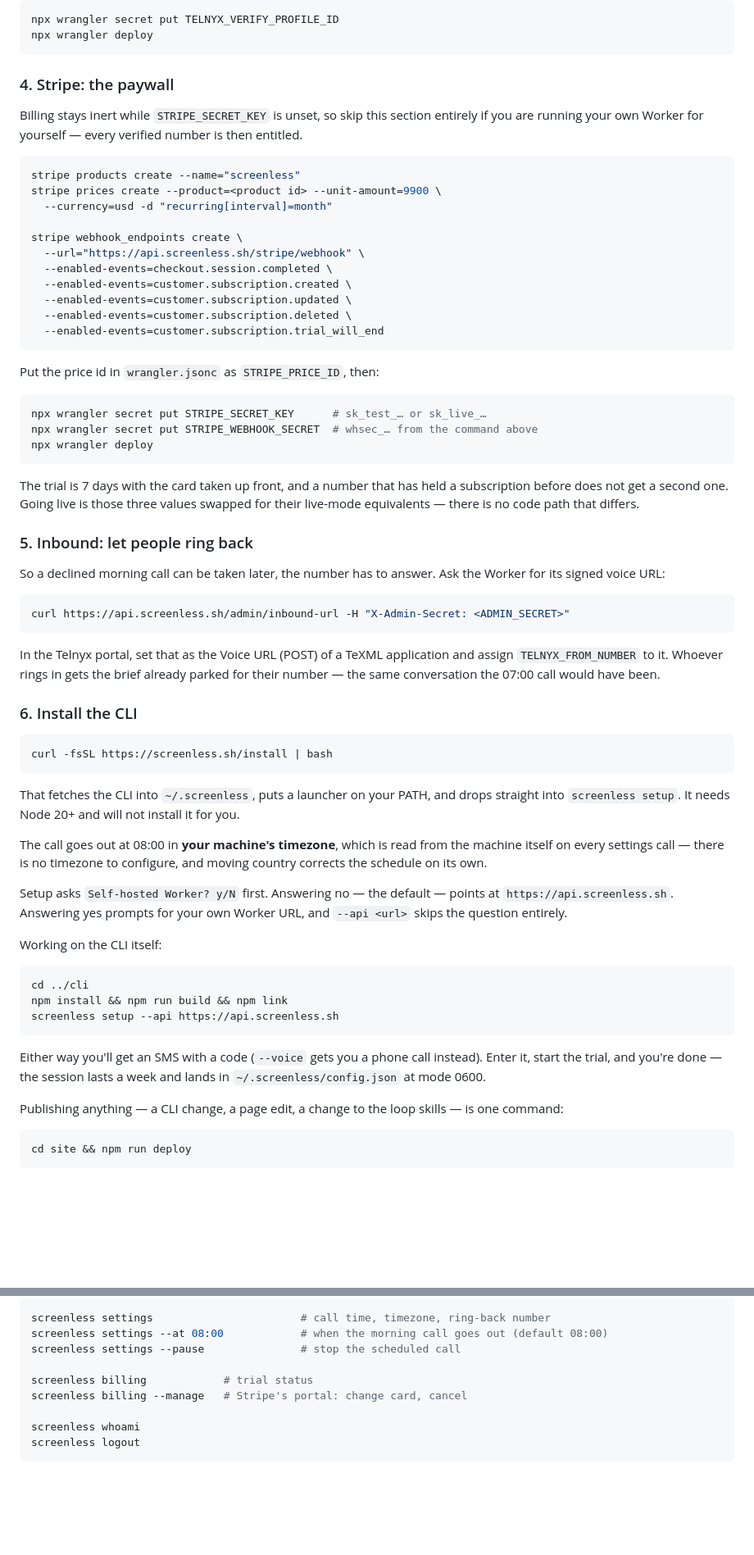
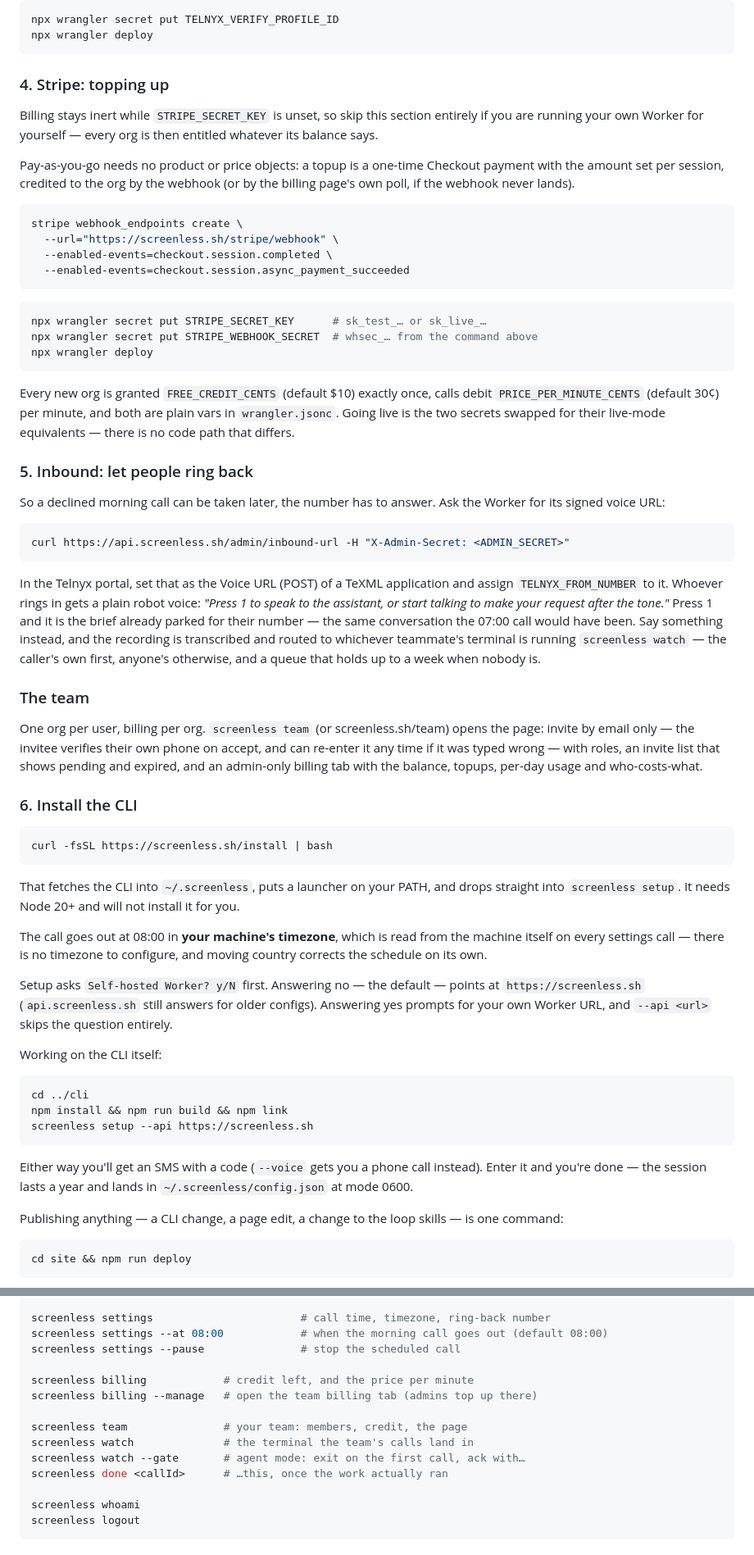
Before and after one commit to janwilmake/screenless, a Markdown page: README.md, 2 parts joined by grey strips. Shown at 82% size. GitHub-like rendering; blank space fills up the shorter version.

````diff
--- a/README.md
+++ b/README.md
@@ -294,27 +299,22 @@ npx wrangler secret put TELNYX_VERIFY_PROFILE_ID
 npx wrangler deploy
 ```
 
-### 4. Stripe: the paywall
+### 4. Stripe: topping up
 
 Billing stays inert while `STRIPE_SECRET_KEY` is unset, so skip this section
-entirely if you are running your own Worker for yourself — every verified number
-is then entitled.
+entirely if you are running your own Worker for yourself — every org is then
+entitled whatever its balance says.
+
+Pay-as-you-go needs no product or price objects: a topup is a one-time Checkout
+payment with the amount set per session, credited to the org by the webhook (or
+by the billing page's own poll, if the webhook never lands).
 
 ```bash
-stripe products create --name="screenless"
-stripe prices create --product=<product id> --unit-amount=9900 \
-  --currency=usd -d "recurring[interval]=month"
-
 stripe webhook_endpoints create \
-  --url="https://api.screenless.sh/stripe/webhook" \
+  --url="https://screenless.sh/stripe/webhook" \
   --enabled-events=checkout.session.completed \
-  --enabled-events=customer.subscription.created \
-  --enabled-events=customer.subscription.updated \
-  --enabled-events=customer.subscription.deleted \
-  --enabled-events=customer.subscription.trial_will_end
+  --enabled-events=checkout.session.async_payment_succeeded
 ```
-
-Put the price id in `wrangler.jsonc` as `STRIPE_PRICE_ID`, then:
 
 ```bash
 npx wrangler secret put STRIPE_SECRET_KEY      # sk_test_… or sk_live_…
@@ -322,9 +322,10 @@ npx wrangler secret put STRIPE_WEBHOOK_SECRET  # whsec_… from the command abov
 npx wrangler deploy
 ```
 
-The trial is 7 days with the card taken up front, and a number that has held a
-subscription before does not get a second one. Going live is those three values
-swapped for their live-mode equivalents — there is no code path that differs.
+Every new org is granted `FREE_CREDIT_CENTS` (default $10) exactly once, calls
+debit `PRICE_PER_MINUTE_CENTS` (default 30¢) per minute, and both are plain vars
+in `wrangler.jsonc`. Going live is the two secrets swapped for their live-mode
+equivalents — there is no code path that differs.
 
 ### 5. Inbound: let people ring back
 
@@ -336,8 +337,21 @@ curl https://api.screenless.sh/admin/inbound-url -H "X-Admin-Secret: <ADMIN_SECR
 ```
 
 In the Telnyx portal, set that as the Voice URL (POST) of a TeXML application
-and assign `TELNYX_FROM_NUMBER` to it. Whoever rings in gets the brief already
-parked for their number — the same conversation the 07:00 call would have been.
+and assign `TELNYX_FROM_NUMBER` to it. Whoever rings in gets a plain robot
+voice: *"Press 1 to speak to the assistant, or start talking to make your
+request after the tone."* Press 1 and it is the brief already parked for their
+number — the same conversation the 07:00 call would have been. Say something
+instead, and the recording is transcribed and routed to whichever teammate's
+terminal is running `screenless watch` — the caller's own first, anyone's
+otherwise, and a queue that holds up to a week when nobody is.
+
+### The team
+
+One org per user, billing per org. `screenless team` (or screenless.sh/team)
+opens the page: invite by email only — the invitee verifies their own phone on
+accept, and can re-enter it any time if it was typed wrong — with roles, an
+invite list that shows pending and expired, and an admin-only billing tab with
+the balance, topups, per-day usage and who-costs-what.
 
 ### 6. Install the CLI
 
@@ -354,20 +368,21 @@ the machine itself on every settings call — there is no timezone to configure,
 and moving country corrects the schedule on its own.
 
 Setup asks `Self-hosted Worker? y/N` first. Answering no — the default — points
-at `https://api.screenless.sh`. Answering yes prompts for your own Worker URL,
-and `--api <url>` skips the question entirely.
+at `https://screenless.sh` (`api.screenless.sh` still answers for older
+configs). Answering yes prompts for your own Worker URL, and `--api <url>`
+skips the question entirely.
 
 Working on the CLI itself:
 
 ```bash
 cd ../cli
 npm install && npm run build && npm link
-screenless setup --api https://api.screenless.sh
+screenless setup --api https://screenless.sh
 ```
 
 Either way you'll get an SMS with a code (`--voice` gets you a phone call
-instead). Enter it, start the trial, and you're done — the session lasts a week
-and lands in `~/.screenless/config.json` at mode 0600.
+instead). Enter it and you're done — the session lasts a year and lands in
+`~/.screenless/config.json` at mode 0600.
 
 Publishing anything — a CLI change, a page edit, a change to the loop skills —
 is one command:
@@ -401,8 +416,13 @@ screenless settings                       # call time, timezone, ring-back numbe
 screenless settings --at 08:00            # when the morning call goes out (default 08:00)
 screenless settings --pause               # stop the scheduled call
 
-screenless billing            # trial status
-screenless billing --manage   # Stripe's portal: change card, cancel
+screenless billing            # credit left, and the price per minute
+screenless billing --manage   # open the team billing tab (admins top up there)
+
+screenless team               # your team: members, credit, the page
+screenless watch              # the terminal the team's calls land in
+screenless watch --gate       # agent mode: exit on the first call, ack with…
+screenless done <callId>      # …this, once the work actually ran
 
 screenless whoami
 screenless logout
````
Also changed, not shown: other parts of README.md (+23 -18 lines), loop/SKILL.md (+31 -6 lines).
